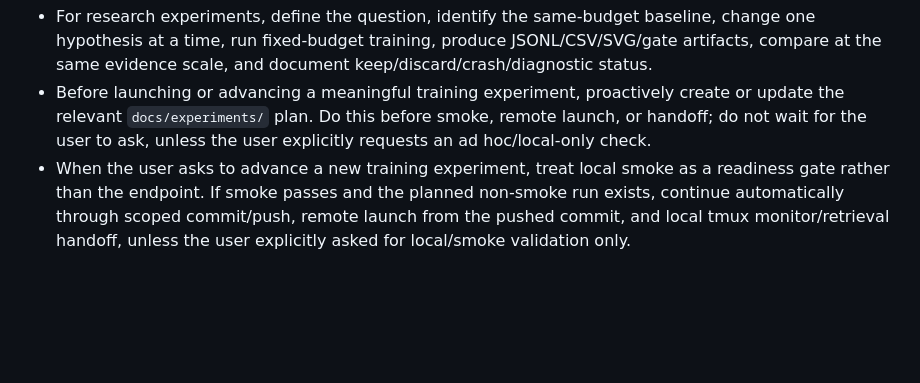
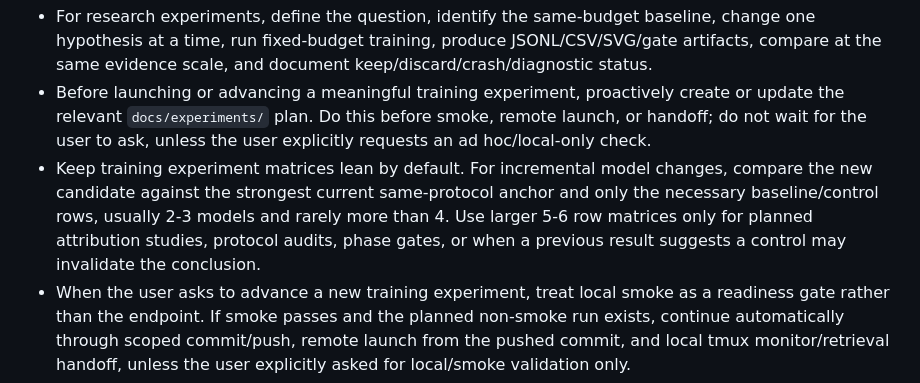
Before and after one commit to swordfate3/blockcipher-structure-adaptive-nd-v1, a Markdown page: AGENTS.md, the part around the change. GitHub-like rendering; blank space fills up the shorter version.

```diff
--- a/AGENTS.md
+++ b/AGENTS.md
@@ -18,6 +18,7 @@
 - Default project work should combine `skills/blockcipher-auto-research/SKILL.md` with the Karpathy-style coding discipline from `karpathy-guidelines`: use `blockcipher-auto-research` for the experiment loop and evidence gates, and use Karpathy-style restraint for implementation.
 - For research experiments, define the question, identify the same-budget baseline, change one hypothesis at a time, run fixed-budget training, produce JSONL/CSV/SVG/gate artifacts, compare at the same evidence scale, and document keep/discard/crash/diagnostic status.
 - Before launching or advancing a meaningful training experiment, proactively create or update the relevant `docs/experiments/` plan. Do this before smoke, remote launch, or handoff; do not wait for the user to ask, unless the user explicitly requests an ad hoc/local-only check.
+- Keep training experiment matrices lean by default. For incremental model changes, compare the new candidate against the strongest current same-protocol anchor and only the necessary baseline/control rows, usually 2-3 models and rarely more than 4. Use larger 5-6 row matrices only for planned attribution studies, protocol audits, phase gates, or when a previous result suggests a control may invalidate the conclusion.
 - When the user asks to advance a new training experiment, treat local smoke as a readiness gate rather than the endpoint. If smoke passes and the planned non-smoke run exists, continue automatically through scoped commit/push, remote launch from the pushed commit, and local tmux monitor/retrieval handoff, unless the user explicitly asked for local/smoke validation only.
 - For code changes, first read the relevant modules, state uncertainty when evidence is incomplete, prefer the smallest boring implementation that satisfies the observable goal, avoid unnecessary abstractions or dependencies, and keep edits scoped to the task.
 - Do not mix benchmark changes with model or feature changes unless the user explicitly asks to redesign the benchmark. Preserve validation data, labels, negative-sample definition, metric computation, and plan-alignment logic for comparable experiments.
```
Also changed, not shown: .learnings/LEARNINGS.md (+45 -0 lines).
